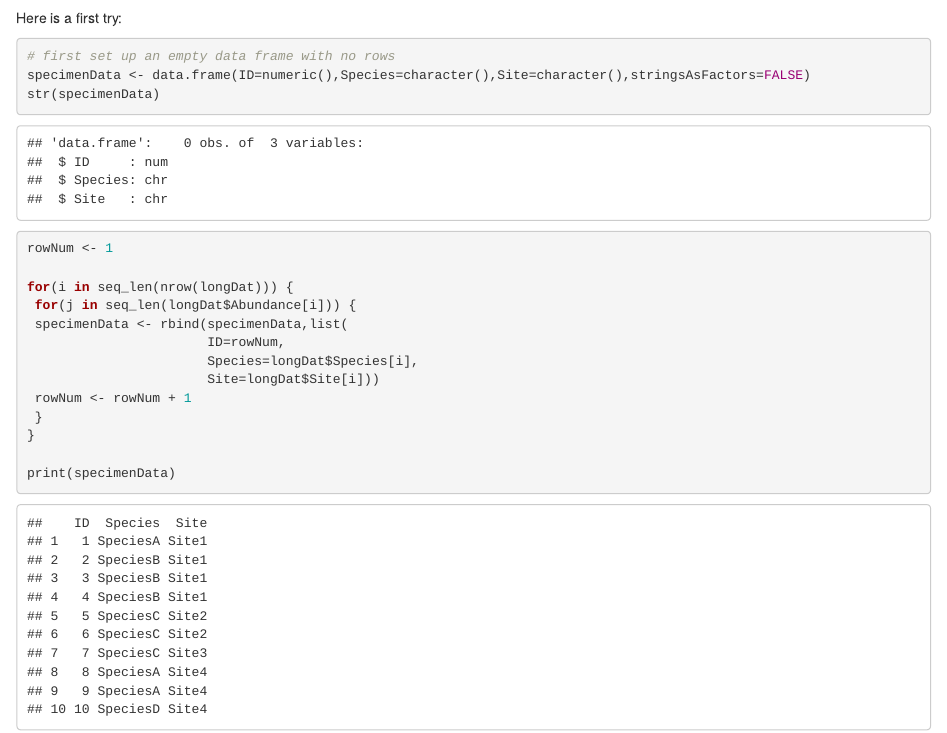
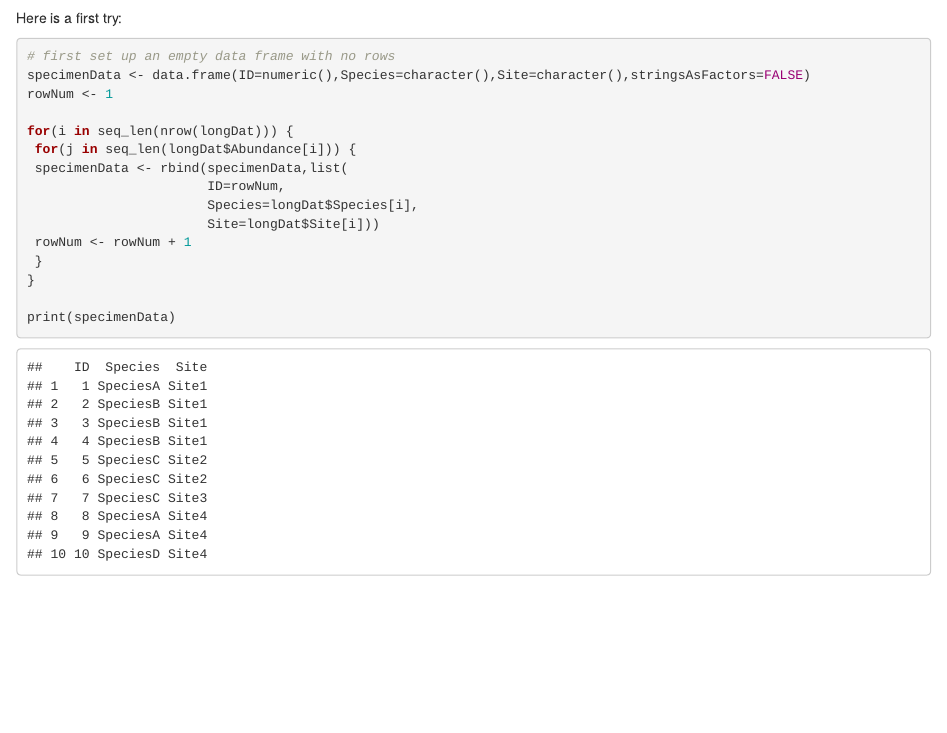
Before and after one commit to GotelliLab/GotelliLabMeetingHacks, an R Markdown document (NickGotelli/LongWideFormat.Rmd): the page in a window 1100 px wide, from 1530 px down. Rendered offline with R 4.5, knitr and Pandoc, with nearby package versions.

Commit message:
Updated file.

````diff
--- a/NickGotelli/LongWideFormat.Rmd
+++ b/NickGotelli/LongWideFormat.Rmd
@@ -63,7 +63,6 @@ Here is a first try:
 ```{r}
 # first set up an empty data frame with no rows
 specimenData <- data.frame(ID=numeric(),Species=character(),Site=character(),stringsAsFactors=FALSE)
-str(specimenData)
 rowNum <- 1
 
 for(i in seq_len(nrow(longDat))) {
````
Also changed, not shown: NickGotelli/LongWideFormat.html.
